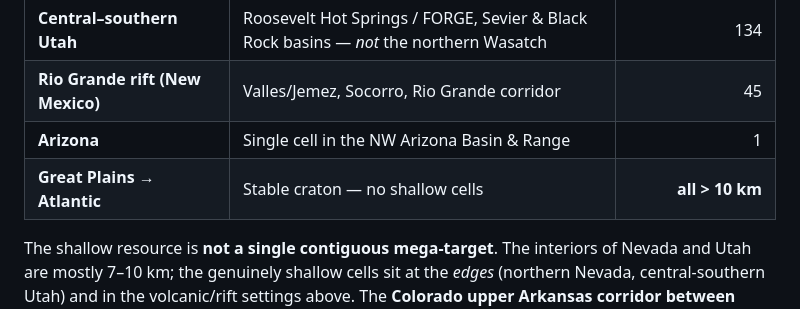
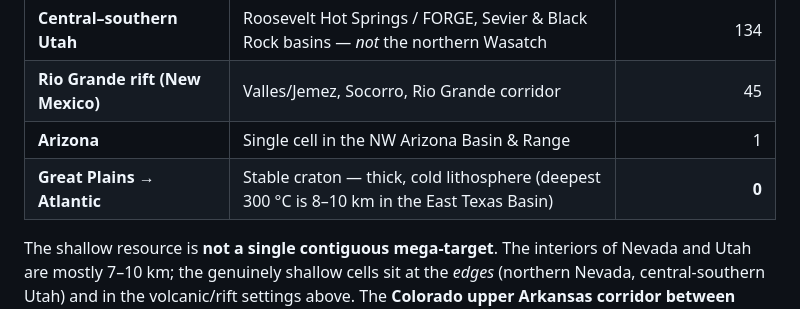
Before and after one commit to chrissmithphd/conus-geothermal-300c, a Markdown page: README.md, the part around the change. Drawn GitHub-style.

Commit message:
Correct Great Plains → Atlantic row: 0 shallow cells, not "all > 10 km"
The ≤6 km column is a count, and "all > 10 km" was both the wrong type and
inaccurate: east of −100°, 0 cells reach 300 °C within 7 km, but ~5,100 sit in
the 8–10 km band (East Texas Basin) rather than >10 km. Entry is now 0 with a
craton note.

Co-Authored-By: Claude Opus 4.8 <noreply@anthropic.com>

```diff
--- a/README.md
+++ b/README.md
@@ -44,7 +44,7 @@ The modeled ≤10 km resource is overwhelmingly concentrated west of roughly **
 | **Central–southern Utah** | Roosevelt Hot Springs / FORGE, Sevier & Black Rock basins — *not* the northern Wasatch | 134 |
 | **Rio Grande rift (New Mexico)** | Valles/Jemez, Socorro, Rio Grande corridor | 45 |
 | **Arizona** | Single cell in the NW Arizona Basin & Range | 1 |
-| **Great Plains → Atlantic** | Stable craton — no shallow cells | **all > 10 km** |
+| **Great Plains → Atlantic** | Stable craton — thick, cold lithosphere (deepest 300 °C is 8–10 km in the East Texas Basin) | **0** |
 
 The shallow resource is **not a single contiguous mega-target**. The interiors of Nevada and Utah are mostly 7–10 km; the genuinely shallow cells sit at the *edges* (northern Nevada, central-southern Utah) and in the volcanic/rift settings above. The **Colorado upper Arkansas corridor between Aspen and Salida** — the northern reach of the Rio Grande rift — is the densest shallow cluster in the interior Rockies, with ≈130 cells ≤6 km.
 
```
